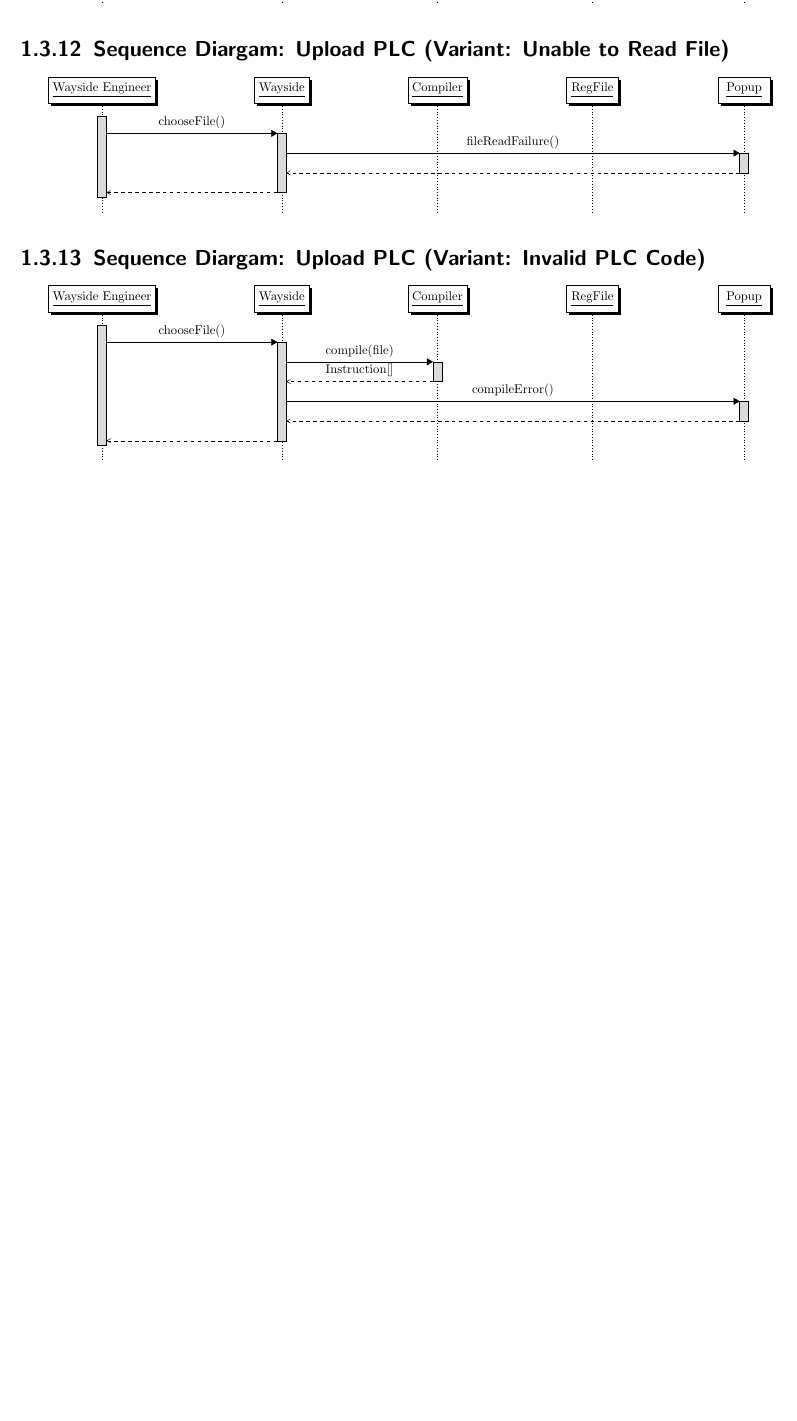
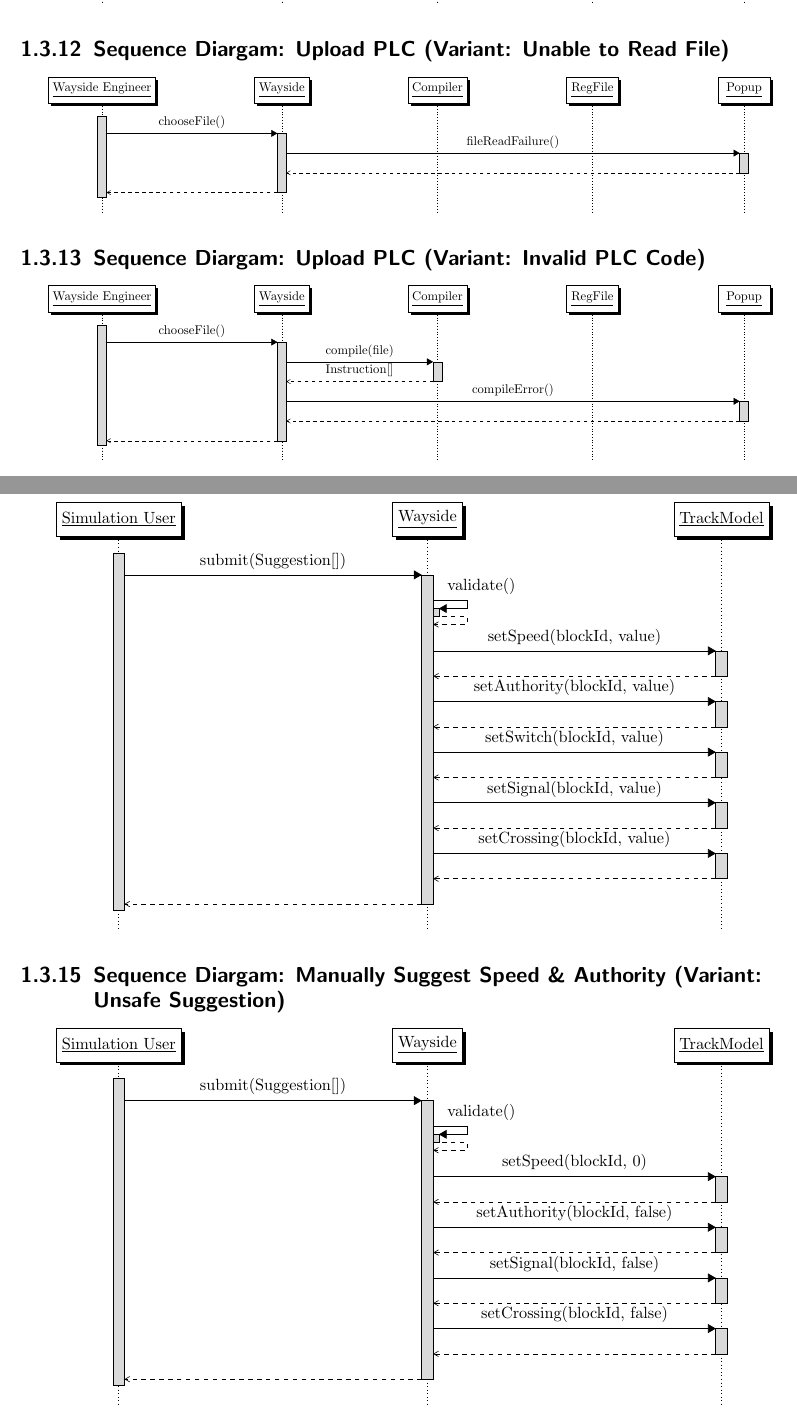
Before and after one commit to TrainingMontage/test, a LaTeX document (work_packages/work_package_2/wayside.tex): part of page 10 of 10 before the commit and two parts of pages 10 and 11 of 12 after it, the two joined at a grey line, cut so that both start at the same text, the shorter picture padded with empty space. Compiled offline with pdfLaTeX.

Commit message:
all major sequence diagrams done

```diff
--- a/work_packages/work_package_2/wayside.tex
+++ b/work_packages/work_package_2/wayside.tex
@@ -615,3 +615,68 @@
         \end{sequencediagram}
     }
     \end{center}
+
+    \subsection{Sequence Diargam: Manually Suggest Speed \& Authority}
+    \begin{center}
+    \resizebox{\textwidth}{!}{
+        \begin{sequencediagram}
+            \newthread{su}{Simulation User}
+            \newinst[5]{wc}{Wayside}
+            \newinst[5]{tm}{TrackModel}
+
+            \begin{call}{su}
+                {submit(Suggestion[])}{wc}{}
+                \begin{call}
+                    {wc}{validate()}{wc}{}
+                \end{call}
+
+                \begin{call}
+                    {wc}{setSpeed(blockId, value)}{tm}{}
+                \end{call}
+                \begin{call}
+                    {wc}{setAuthority(blockId, value)}{tm}{}
+                \end{call}
+                \begin{call}
+                    {wc}{setSwitch(blockId, value)}{tm}{}
+                \end{call}
+                \begin{call}
+                    {wc}{setSignal(blockId, value)}{tm}{}
+                \end{call}
+                \begin{call}
+                    {wc}{setCrossing(blockId, value)}{tm}{}
+                \end{call}
+            \end{call}
+        \end{sequencediagram}
+    }
+    \end{center}
+
+    \subsection{Sequence Diargam: Manually Suggest Speed \& Authority (Variant: Unsafe Suggestion)}
+    \begin{center}
+    \resizebox{\textwidth}{!}{
+        \begin{sequencediagram}
+            \newthread{su}{Simulation User}
+            \newinst[5]{wc}{Wayside}
+            \newinst[5]{tm}{TrackModel}
+
+            \begin{call}{su}
+                {submit(Suggestion[])}{wc}{}
+                \begin{call}
+                    {wc}{validate()}{wc}{}
+                \end{call}
+
+                \begin{call}
+                    {wc}{setSpeed(blockId, 0)}{tm}{}
+                \end{call}
+                \begin{call}
+                    {wc}{setAuthority(blockId, false)}{tm}{}
+                \end{call}
+                \begin{call}
+                    {wc}{setSignal(blockId, false)}{tm}{}
+                \end{call}
+                \begin{call}
+                    {wc}{setCrossing(blockId, false)}{tm}{}
+                \end{call}
+            \end{call}
+        \end{sequencediagram}
+    }
+    \end{center}
```
Also changed, not shown: work_packages/work_package_2/wayside.tex (24 more changed lines).
